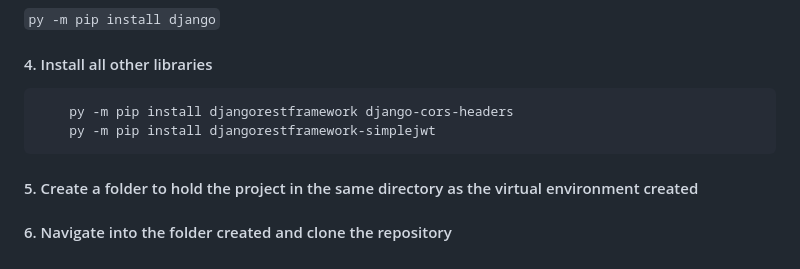
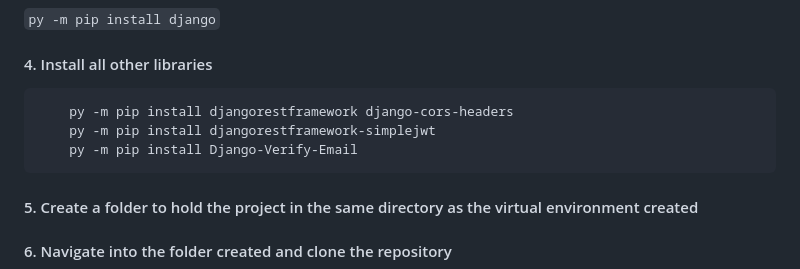
Before and after one commit to Kevin-Kiprotich/Coastal_Erosion_Backend, a Markdown page: README.md, the part around the change. GitHub-like rendering.

````diff
--- a/README.md
+++ b/README.md
@@ -12,6 +12,7 @@ A django server to manage user registration and login sequences.
 ```
     py -m pip install djangorestframework django-cors-headers
     py -m pip install djangorestframework-simplejwt
+    py -m pip install Django-Verify-Email
 ```
 #### 5. Create a folder to hold the project in the same directory as the virtual environment created
 
````
